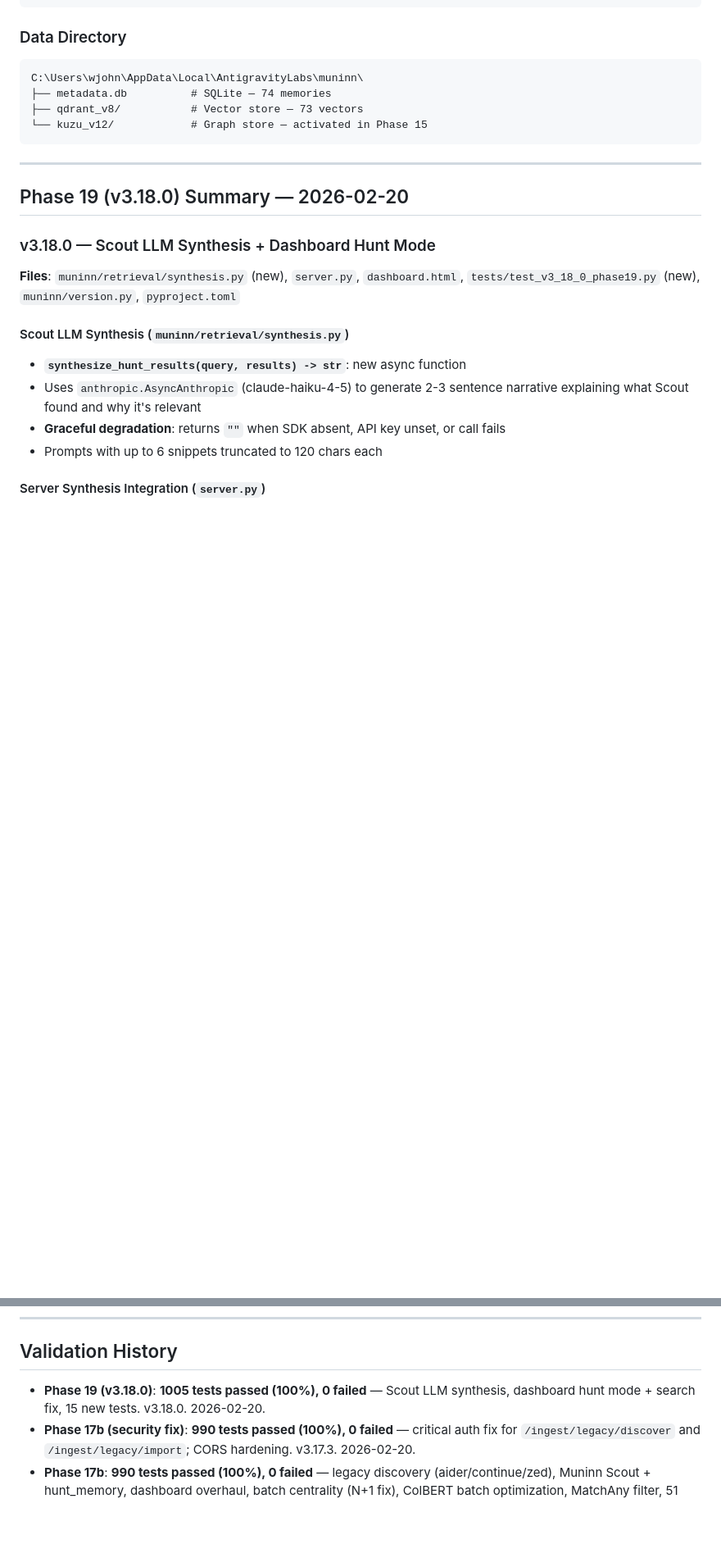
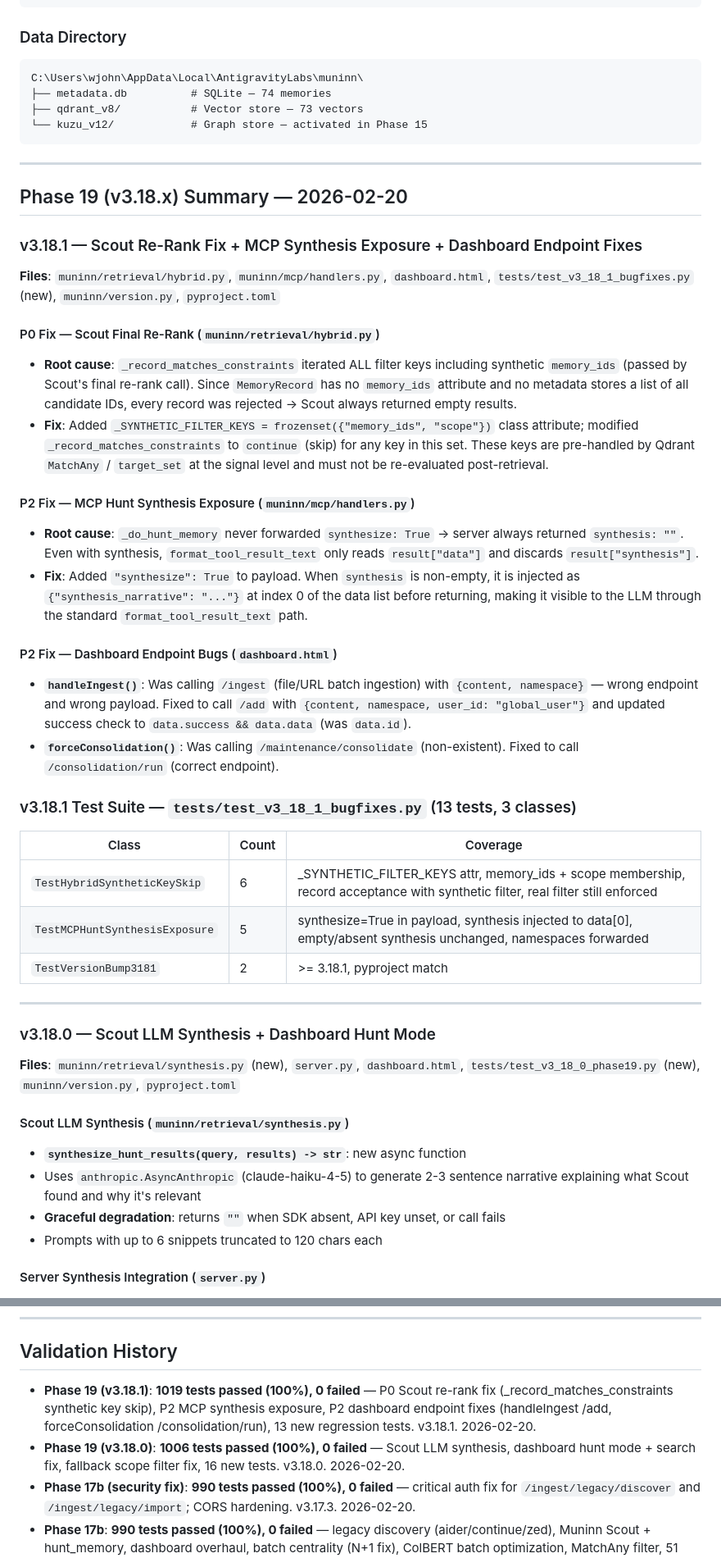
Before and after one commit to wjohns989/Muninn, a Markdown page: HANDOFF.md, 2 parts joined by grey strips. Shown at 82% size. Rendered like a GitHub page; blank space fills up the shorter version.

Commit message:
docs(handoff): update to v3.18.1 — P0+P2 bugfix summary + validation history
Co-Authored-By: Claude Sonnet 4.6 <noreply@anthropic.com>

```diff
--- a/HANDOFF.md
+++ b/HANDOFF.md
@@ -47,7 +47,46 @@ C:\Users\wjohn\AppData\Local\AntigravityLabs\muninn\
 
 ---
 
-## Phase 19 (v3.18.0) Summary — 2026-02-20
+## Phase 19 (v3.18.x) Summary — 2026-02-20
+
+### v3.18.1 — Scout Re-Rank Fix + MCP Synthesis Exposure + Dashboard Endpoint Fixes
+**Files**: `muninn/retrieval/hybrid.py`, `muninn/mcp/handlers.py`, `dashboard.html`,
+          `tests/test_v3_18_1_bugfixes.py` (new), `muninn/version.py`, `pyproject.toml`
+
+#### P0 Fix — Scout Final Re-Rank (`muninn/retrieval/hybrid.py`)
+- **Root cause**: `_record_matches_constraints` iterated ALL filter keys including
+  synthetic `memory_ids` (passed by Scout's final re-rank call). Since `MemoryRecord`
+  has no `memory_ids` attribute and no metadata stores a list of all candidate IDs,
+  every record was rejected → Scout always returned empty results.
+- **Fix**: Added `_SYNTHETIC_FILTER_KEYS = frozenset({"memory_ids", "scope"})` class
+  attribute; modified `_record_matches_constraints` to `continue` (skip) for any key
+  in this set. These keys are pre-handled by Qdrant `MatchAny` / `target_set` at the
+  signal level and must not be re-evaluated post-retrieval.
+
+#### P2 Fix — MCP Hunt Synthesis Exposure (`muninn/mcp/handlers.py`)
+- **Root cause**: `_do_hunt_memory` never forwarded `synthesize: True` → server always
+  returned `synthesis: ""`. Even with synthesis, `format_tool_result_text` only reads
+  `result["data"]` and discards `result["synthesis"]`.
+- **Fix**: Added `"synthesize": True` to payload. When `synthesis` is non-empty, it is
+  injected as `{"synthesis_narrative": "..."}` at index 0 of the data list before
+  returning, making it visible to the LLM through the standard `format_tool_result_text` path.
+
+#### P2 Fix — Dashboard Endpoint Bugs (`dashboard.html`)
+- **`handleIngest()`**: Was calling `/ingest` (file/URL batch ingestion) with
+  `{content, namespace}` — wrong endpoint and wrong payload. Fixed to call `/add` with
+  `{content, namespace, user_id: "global_user"}` and updated success check to
+  `data.success && data.data` (was `data.id`).
+- **`forceConsolidation()`**: Was calling `/maintenance/consolidate` (non-existent).
+  Fixed to call `/consolidation/run` (correct endpoint).
+
+### v3.18.1 Test Suite — `tests/test_v3_18_1_bugfixes.py` (13 tests, 3 classes)
+| Class | Count | Coverage |
+|---|---|---|
+| `TestHybridSyntheticKeySkip` | 6 | _SYNTHETIC_FILTER_KEYS attr, memory_ids + scope membership, record acceptance with synthetic filter, real filter still enforced |
+| `TestMCPHuntSynthesisExposure` | 5 | synthesize=True in payload, synthesis injected to data[0], empty/absent synthesis unchanged, namespaces forwarded |
+| `TestVersionBump3181` | 2 | >= 3.18.1, pyproject match |
+
+---
 
 ### v3.18.0 — Scout LLM Synthesis + Dashboard Hunt Mode
 **Files**: `muninn/retrieval/synthesis.py` (new), `server.py`, `dashboard.html`,
@@ -261,8 +300,12 @@ pytest tests/test_ingestion_discovery.py -v
 
 ## Validation History
 
-- **Phase 19 (v3.18.0)**: **1005 tests passed (100%), 0 failed** — Scout LLM synthesis,
-  dashboard hunt mode + search fix, 15 new tests. v3.18.0. 2026-02-20.
+- **Phase 19 (v3.18.1)**: **1019 tests passed (100%), 0 failed** — P0 Scout re-rank fix
+  (_record_matches_constraints synthetic key skip), P2 MCP synthesis exposure, P2 dashboard
+  endpoint fixes (handleIngest /add, forceConsolidation /consolidation/run), 13 new regression
+  tests. v3.18.1. 2026-02-20.
+- **Phase 19 (v3.18.0)**: **1006 tests passed (100%), 0 failed** — Scout LLM synthesis,
+  dashboard hunt mode + search fix, fallback scope filter fix, 16 new tests. v3.18.0. 2026-02-20.
 - **Phase 17b (security fix)**: **990 tests passed (100%), 0 failed** — critical auth fix for
   `/ingest/legacy/discover` and `/ingest/legacy/import`; CORS hardening. v3.17.3. 2026-02-20.
 - **Phase 17b**: **990 tests passed (100%), 0 failed** — legacy discovery (aider/continue/zed),
```
Also changed, not shown: other parts of HANDOFF.md (+2 -2 lines).
